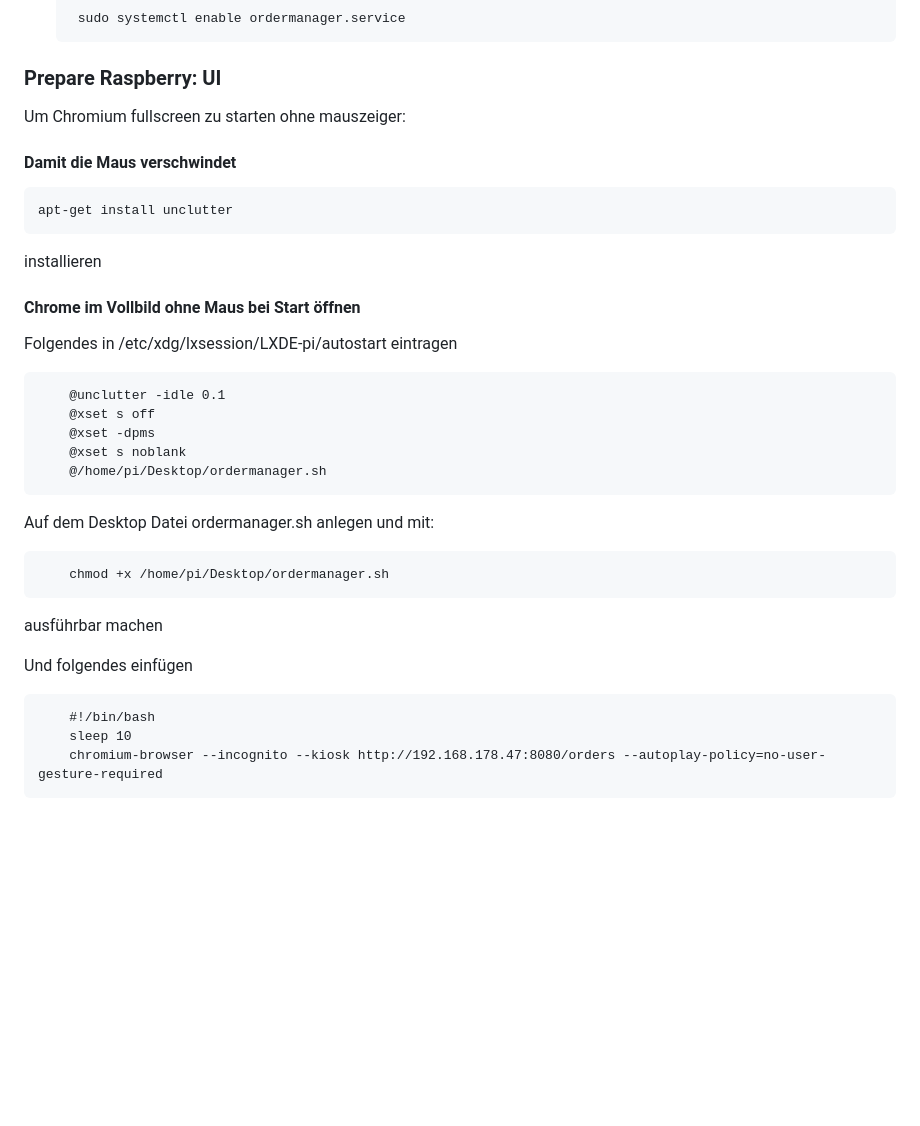
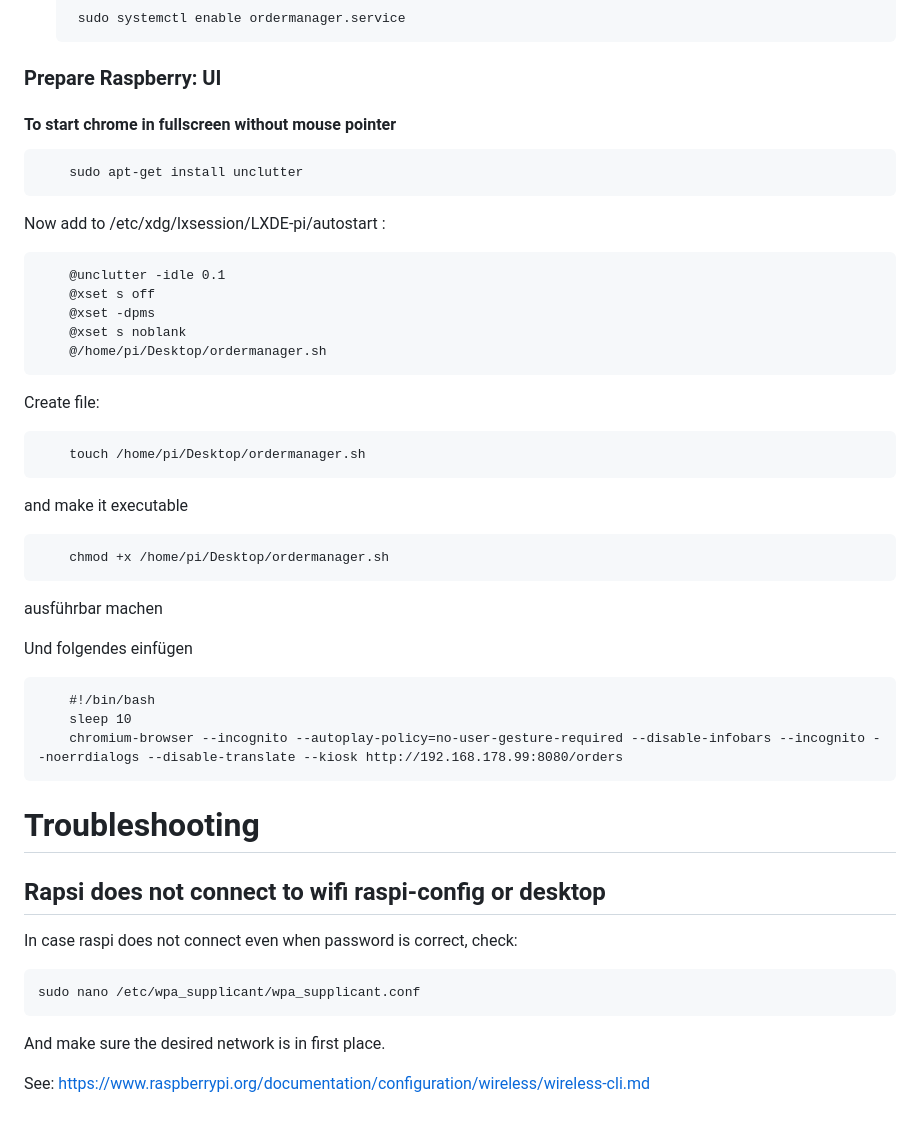
Before and after one commit to athlordJojo/ordermanager, a Markdown page: README.md, the part around the change printed below. GitHub-like rendering; blank space fills up the shorter version.

```diff
--- a/README.md
+++ b/README.md
@@ -99,16 +77,14 @@ See: https://www.elektronik-kompendium.de/sites/raspberry-pi/1912151.htm
 
 
 ### Prepare Raspberry: UI
-Um Chromium fullscreen zu starten ohne mauszeiger:
 
-#### Damit die Maus verschwindet
 
-    apt-get install unclutter
-installieren
+#### To start chrome in fullscreen without mouse pointer
 
-#### Chrome im Vollbild ohne Maus bei Start öffnen
+    	sudo apt-get install unclutter
 
-Folgendes in /etc/xdg/lxsession/LXDE-pi/autostart eintragen
+
+Now add to /etc/xdg/lxsession/LXDE-pi/autostart :
 
         @unclutter -idle 0.1
         @xset s off
@@ -116,7 +92,12 @@ Folgendes in /etc/xdg/lxsession/LXDE-pi/autostart eintragen
         @xset s noblank
         @/home/pi/Desktop/ordermanager.sh
 
-Auf dem Desktop Datei ordermanager.sh anlegen und mit:
+
+Create file:
+
+		touch /home/pi/Desktop/ordermanager.sh
+
+and make it executable
 
         chmod +x /home/pi/Desktop/ordermanager.sh
 
@@ -126,4 +107,16 @@ Und folgendes einfügen
 
         #!/bin/bash
         sleep 10
-        chromium-browser --incognito --kiosk http://192.168.178.47:8080/orders --autoplay-policy=no-user-gesture-required
+        chromium-browser --incognito --autoplay-policy=no-user-gesture-required --disable-infobars --incognito --noerrdialogs --disable-translate --kiosk http://192.168.178.99:8080/orders
+
+
+# Troubleshooting
+
+## Rapsi does not connect to wifi raspi-config or desktop
+In case raspi does not connect even when password is correct, check:
+
+    sudo nano /etc/wpa_supplicant/wpa_supplicant.conf
+
+And make sure the desired network is in first place.
+
+See: https://www.raspberrypi.org/documentation/configuration/wireless/wireless-cli.md
```
Also changed, not shown: other parts of README.md (+9 -31 lines), README_unused.md (added, +34 -0 lines), documentation/images/applepibaker_resize.png (added), 17 other files.
